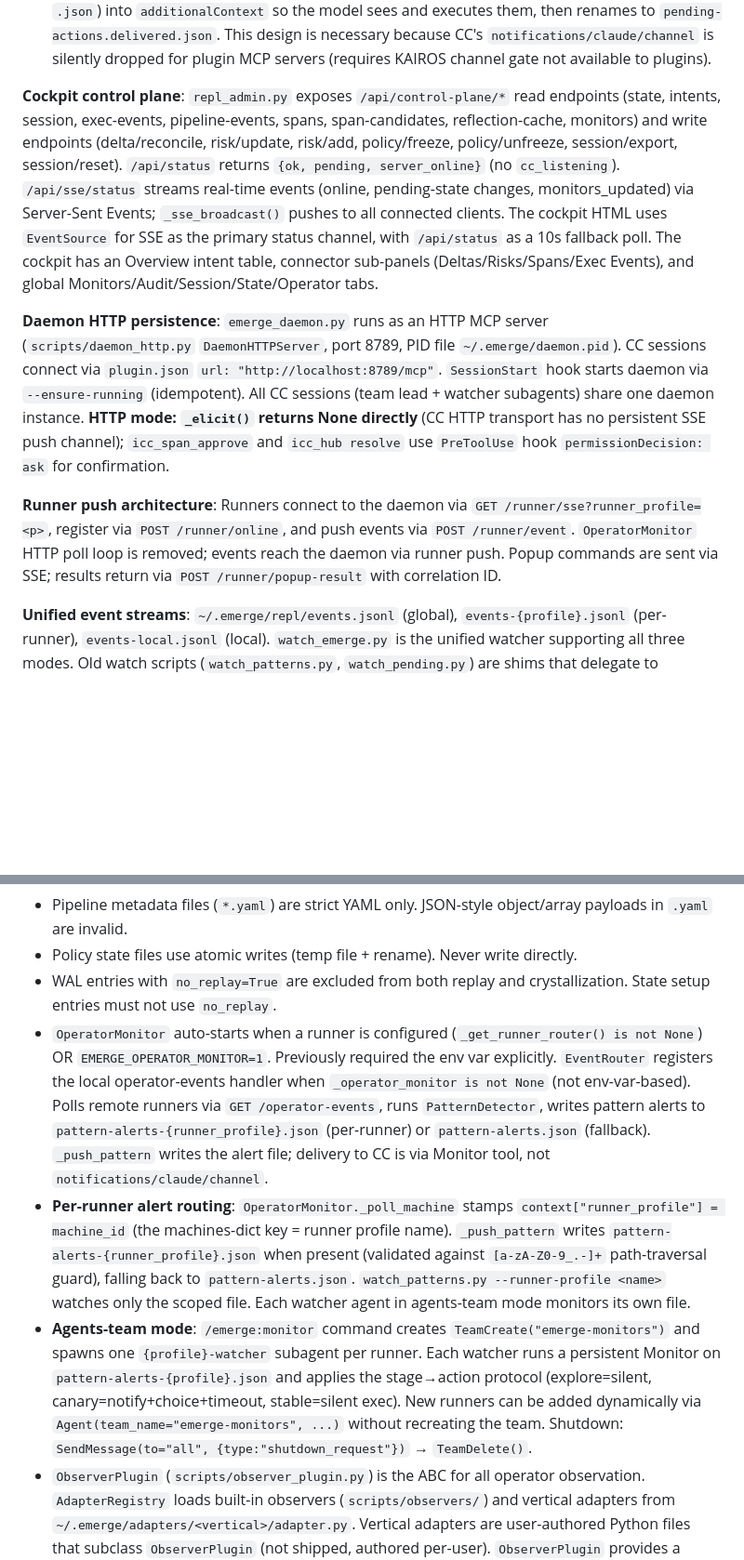
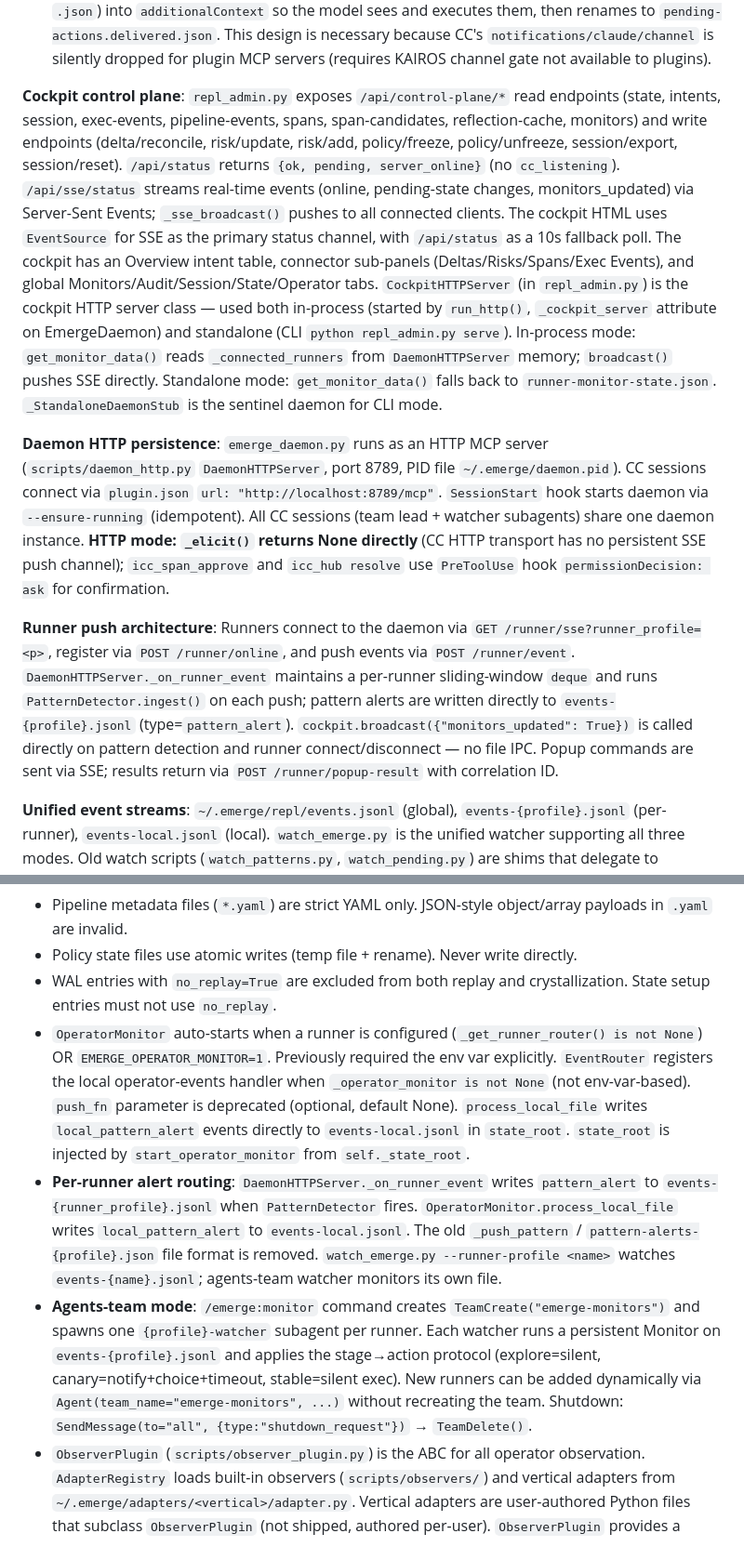
Before and after one commit to jianzhichun/emerge, a Markdown page: CLAUDE.md, 2 parts joined by grey strips. Shown at 93% size. Rendered like a GitHub page; blank space fills up the shorter version.

```diff
--- a/CLAUDE.md
+++ b/CLAUDE.md
@@ -87,11 +87,11 @@ python3 scripts/emerge_sync.py sync gmail
 3. **UserPromptSubmit hook (fallback)**: on the next user message, drains `.processed.json` (or `.json`) into `additionalContext` so the model sees and executes them, then renames to `pending-actions.delivered.json`.
 This design is necessary because CC's `notifications/claude/channel` is silently dropped for plugin MCP servers (requires KAIROS channel gate not available to plugins).
 
-**Cockpit control plane**: `repl_admin.py` exposes `/api/control-plane/*` read endpoints (state, intents, session, exec-events, pipeline-events, spans, span-candidates, reflection-cache, monitors) and write endpoints (delta/reconcile, risk/update, risk/add, policy/freeze, policy/unfreeze, session/export, session/reset). `/api/status` returns `{ok, pending, server_online}` (no `cc_listening`). `/api/sse/status` streams real-time events (online, pending-state changes, monitors_updated) via Server-Sent Events; `_sse_broadcast()` pushes to all connected clients. The cockpit HTML uses `EventSource` for SSE as the primary status channel, with `/api/status` as a 10s fallback poll. The cockpit has an Overview intent table, connector sub-panels (Deltas/Risks/Spans/Exec Events), and global Monitors/Audit/Session/State/Operator tabs.
+**Cockpit control plane**: `repl_admin.py` exposes `/api/control-plane/*` read endpoints (state, intents, session, exec-events, pipeline-events, spans, span-candidates, reflection-cache, monitors) and write endpoints (delta/reconcile, risk/update, risk/add, policy/freeze, policy/unfreeze, session/export, session/reset). `/api/status` returns `{ok, pending, server_online}` (no `cc_listening`). `/api/sse/status` streams real-time events (online, pending-state changes, monitors_updated) via Server-Sent Events; `_sse_broadcast()` pushes to all connected clients. The cockpit HTML uses `EventSource` for SSE as the primary status channel, with `/api/status` as a 10s fallback poll. The cockpit has an Overview intent table, connector sub-panels (Deltas/Risks/Spans/Exec Events), and global Monitors/Audit/Session/State/Operator tabs. `CockpitHTTPServer` (in `repl_admin.py`) is the cockpit HTTP server class — used both in-process (started by `run_http()`, `_cockpit_server` attribute on EmergeDaemon) and standalone (CLI `python repl_admin.py serve`). In-process mode: `get_monitor_data()` reads `_connected_runners` from `DaemonHTTPServer` memory; `broadcast()` pushes SSE directly. Standalone mode: `get_monitor_data()` falls back to `runner-monitor-state.json`. `_StandaloneDaemonStub` is the sentinel daemon for CLI mode.
 
 **Daemon HTTP persistence**: `emerge_daemon.py` runs as an HTTP MCP server (`scripts/daemon_http.py` `DaemonHTTPServer`, port 8789, PID file `~/.emerge/daemon.pid`). CC sessions connect via `plugin.json` `url: "http://localhost:8789/mcp"`. `SessionStart` hook starts daemon via `--ensure-running` (idempotent). All CC sessions (team lead + watcher subagents) share one daemon instance. **HTTP mode: `_elicit()` returns None directly** (CC HTTP transport has no persistent SSE push channel); `icc_span_approve` and `icc_hub resolve` use `PreToolUse` hook `permissionDecision: ask` for confirmation.
 
-**Runner push architecture**: Runners connect to the daemon via `GET /runner/sse?runner_profile=<p>`, register via `POST /runner/online`, and push events via `POST /runner/event`. `OperatorMonitor` HTTP poll loop is removed; events reach the daemon via runner push. Popup commands are sent via SSE; results return via `POST /runner/popup-result` with correlation ID.
+**Runner push architecture**: Runners connect to the daemon via `GET /runner/sse?runner_profile=<p>`, register via `POST /runner/online`, and push events via `POST /runner/event`. `DaemonHTTPServer._on_runner_event` maintains a per-runner sliding-window `deque` and runs `PatternDetector.ingest()` on each push; pattern alerts are written directly to `events-{profile}.jsonl` (type=`pattern_alert`). `cockpit.broadcast({"monitors_updated": True})` is called directly on pattern detection and runner connect/disconnect — no file IPC. Popup commands are sent via SSE; results return via `POST /runner/popup-result` with correlation ID.
 
 **Unified event streams**: `~/.emerge/repl/events.jsonl` (global), `events-{profile}.jsonl` (per-runner), `events-local.jsonl` (local). `watch_emerge.py` is the unified watcher supporting all three modes. Old watch scripts (`watch_patterns.py`, `watch_pending.py`) are shims that delegate to `watch_emerge.py`.
 
@@ -115,9 +115,9 @@ Integration tests go in `test_mcp_tools_integration.py` and call `EmergeDaemon.c
 - Pipeline metadata files (`*.yaml`) are strict YAML only. JSON-style object/array payloads in `.yaml` are invalid.
 - Policy state files use atomic writes (temp file + rename). Never write directly.
 - WAL entries with `no_replay=True` are excluded from both replay and crystallization. State setup entries must not use `no_replay`.
-- `OperatorMonitor` auto-starts when a runner is configured (`_get_runner_router() is not None`) OR `EMERGE_OPERATOR_MONITOR=1`. Previously required the env var explicitly. `EventRouter` registers the local operator-events handler when `_operator_monitor is not None` (not env-var-based). Polls remote runners via `GET /operator-events`, runs `PatternDetector`, writes pattern alerts to `pattern-alerts-{runner_profile}.json` (per-runner) or `pattern-alerts.json` (fallback). `_push_pattern` writes the alert file; delivery to CC is via Monitor tool, not `notifications/claude/channel`.
-- **Per-runner alert routing**: `OperatorMonitor._poll_machine` stamps `context["runner_profile"] = machine_id` (the machines-dict key = runner profile name). `_push_pattern` writes `pattern-alerts-{runner_profile}.json` when present (validated against `[a-zA-Z0-9_.-]+` path-traversal guard), falling back to `pattern-alerts.json`. `watch_patterns.py --runner-profile <name>` watches only the scoped file. Each watcher agent in agents-team mode monitors its own file.
-- **Agents-team mode**: `/emerge:monitor` command creates `TeamCreate("emerge-monitors")` and spawns one `{profile}-watcher` subagent per runner. Each watcher runs a persistent Monitor on `pattern-alerts-{profile}.json` and applies the stage→action protocol (explore=silent, canary=notify+choice+timeout, stable=silent exec). New runners can be added dynamically via `Agent(team_name="emerge-monitors", ...)` without recreating the team. Shutdown: `SendMessage(to="all", {type:"shutdown_request"})` → `TeamDelete()`.
+- `OperatorMonitor` auto-starts when a runner is configured (`_get_runner_router() is not None`) OR `EMERGE_OPERATOR_MONITOR=1`. Previously required the env var explicitly. `EventRouter` registers the local operator-events handler when `_operator_monitor is not None` (not env-var-based). `push_fn` parameter is deprecated (optional, default None). `process_local_file` writes `local_pattern_alert` events directly to `events-local.jsonl` in `state_root`. `state_root` is injected by `start_operator_monitor` from `self._state_root`.
+- **Per-runner alert routing**: `DaemonHTTPServer._on_runner_event` writes `pattern_alert` to `events-{runner_profile}.jsonl` when `PatternDetector` fires. `OperatorMonitor.process_local_file` writes `local_pattern_alert` to `events-local.jsonl`. The old `_push_pattern` / `pattern-alerts-{profile}.json` file format is removed. `watch_emerge.py --runner-profile <name>` watches `events-{name}.jsonl`; agents-team watcher monitors its own file.
+- **Agents-team mode**: `/emerge:monitor` command creates `TeamCreate("emerge-monitors")` and spawns one `{profile}-watcher` subagent per runner. Each watcher runs a persistent Monitor on `events-{profile}.jsonl` and applies the stage→action protocol (explore=silent, canary=notify+choice+timeout, stable=silent exec). New runners can be added dynamically via `Agent(team_name="emerge-monitors", ...)` without recreating the team. Shutdown: `SendMessage(to="all", {type:"shutdown_request"})` → `TeamDelete()`.
 - `ObserverPlugin` (`scripts/observer_plugin.py`) is the ABC for all operator observation. `AdapterRegistry` loads built-in observers (`scripts/observers/`) and vertical adapters from `~/.emerge/adapters/<vertical>/adapter.py`. Vertical adapters are user-authored Python files that subclass `ObserverPlugin` (not shipped, authored per-user). `ObserverPlugin` provides a concrete `emit_event(event: dict)` helper that writes to the local EventBus; adapters call it to record domain-specific events for PatternDetector. `ts_ms` and `machine_id` are injected automatically if absent; caller-provided values win.
 - `EventBus`: `~/.emerge/operator-events/<machine_id>/events.jsonl` — append-only. Written via (a) `POST /operator-event` on the remote runner (human ops), (b) `_write_operator_event()` in the daemon after each `icc_exec` with `intent_signature` (CC takeovers, `session_role=monitor_sub`), (c) `ObserverPlugin.emit_event()` from vertical adapters. `session_role=monitor_sub` events are filtered by `PatternDetector` to prevent AI self-monitoring. `icc_exec` skips the write when `no_replay=True` or `intent_signature` is absent.
 - **Silence principle (operator interruption):** Show a popup (`show_notify`) only when the operator's input genuinely changes the outcome — intent is unclear, or the action is irreversible and high-risk. Never show a popup for: execution started/in-progress/completed, read-only operations (`icc_read`, state queries), status updates, or errors CC can resolve autonomously. Default is silence; interrupt only when necessary.
```
Also changed, not shown: README.md (+1 -1 lines).
